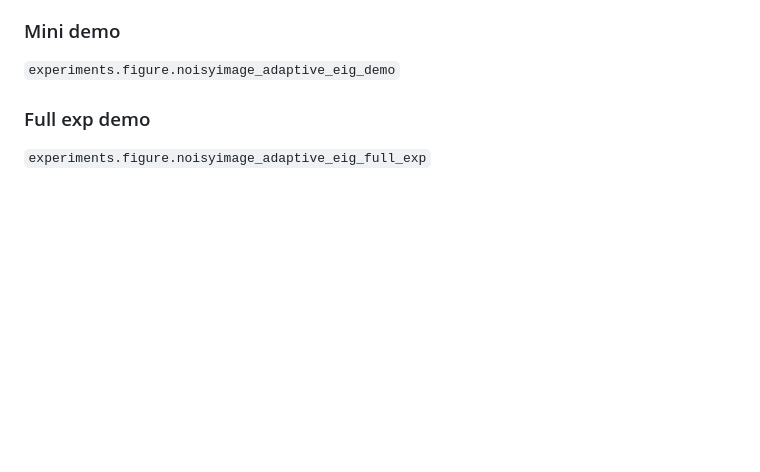
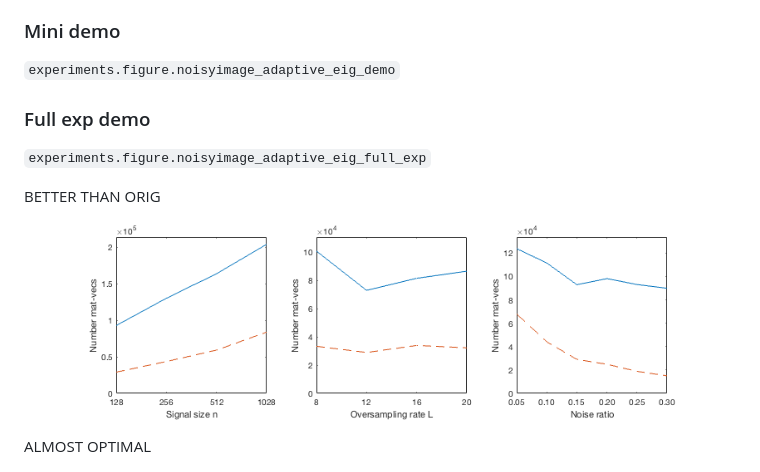
Before and after one commit to Will-Wright/low-rank-opt-rapid-eig, a Markdown page: README.md, the part around the change. Drawn GitHub-style; pictures changed too: Numerics-ada_vs_orig_various_params.png (added); blank space fills up the shorter version.

```diff
--- a/README.md
+++ b/README.md
@@ -33,6 +33,16 @@ The following experiments offer a brief demonstration of noisy phase retrieval.
 ### Full exp demo
 
 `experiments.figure.noisyimage_adaptive_eig_full_exp`
+
+BETTER THAN ORIG
+
+<p align="center">
+<img src="Numerics-ada_vs_orig_various_params.png">
+</p>
+
+
+
+ALMOST OPTIMAL
 
 <p align="center">
 <img src="saga_sd-vs-rapid-eig.png">
```
